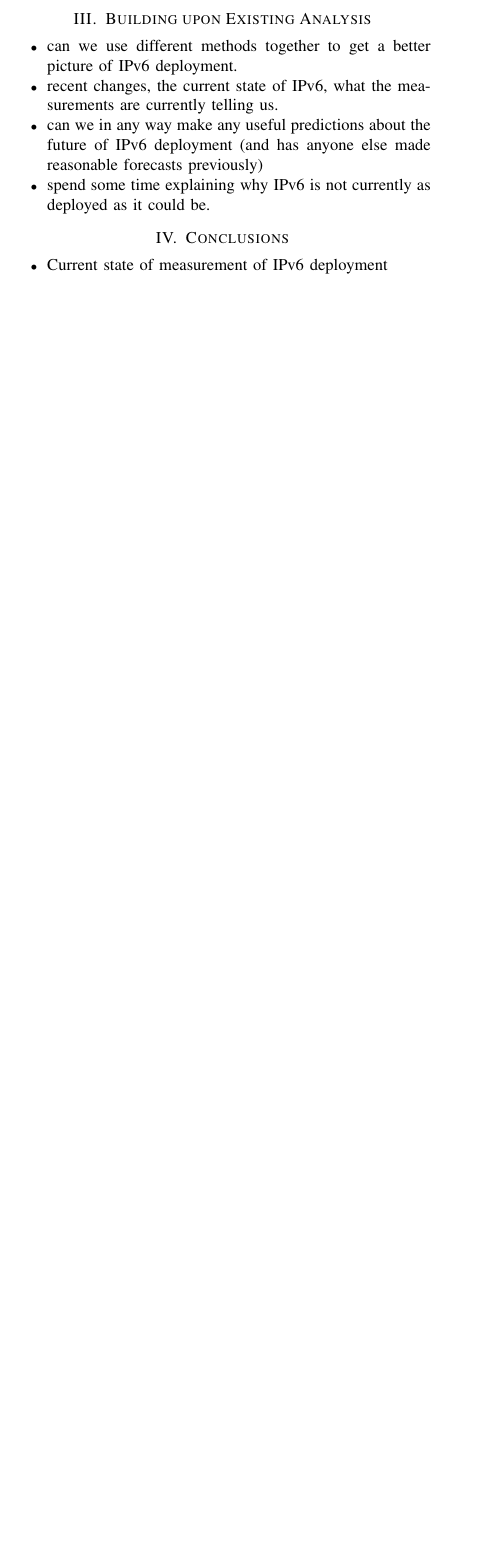
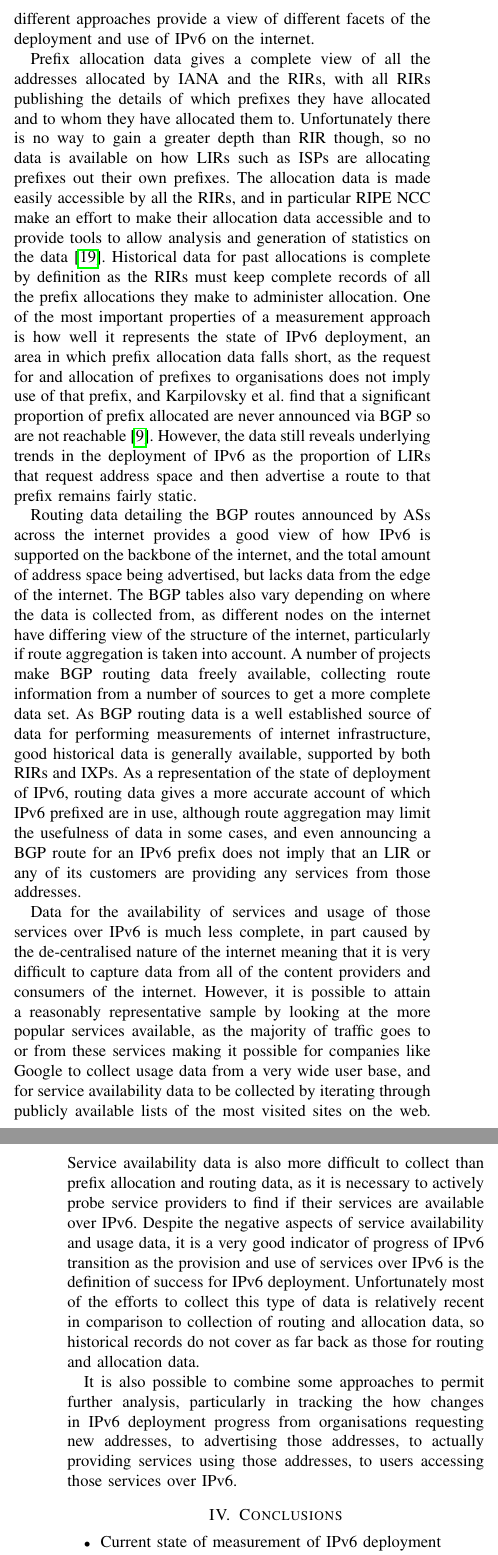
Before and after one commit to chrissorchard/irp-v6, a LaTeX paper (report/irp-report.tex, which reads report/analysis.tex): part of one column of page 4 of 5 before the commit and two parts of the columns of pages 4 and 5 of 5 after it, the two joined at a grey line, cut at the place of the change, the shorter picture padded with empty space. Compiled offline with pdfLaTeX.

Commit message:
Finished partial draft of analysis for handin

```diff
--- a/report/analysis.tex
+++ b/report/analysis.tex
@@ -1,12 +1,85 @@
-\section{Building upon Existing Analysis}
+\section{Analysis}
 
-\begin{itemize}
-    \item can we use different methods together to get a better picture of IPv6
-deployment.
-    \item recent changes, the current state of IPv6, what the measurements are
-currently telling us.
-    \item can we in any way make any useful predictions about the future of IPv6
-deployment (and has anyone else made reasonable forecasts previously)
-    \item spend some time explaining why IPv6 is not currently as deployed as it
-could be.
-\end{itemize}
+\subsection{Comparing Measurements}
+
+The methods of collecting data to track IPv6 deployment presented all have
+advantages and disadvantages, and the different approaches provide a view of
+different facets of the deployment and use of IPv6 on the internet.
+
+Prefix allocation data gives a complete view of all the addresses allocated by
+IANA and the RIRs, with all RIRs publishing the details of which prefixes they
+have allocated and to whom they have allocated them to. Unfortunately there is
+no way to gain a greater depth than RIR though, so no data is available on how
+LIRs such as ISPs are allocating prefixes out their own prefixes. The allocation
+data is made easily accessible by all the RIRs, and in particular RIPE NCC make
+an effort to make their allocation data accessible and to provide tools to allow
+analysis and generation of statistics on the data\cite{ripe_ncc_ripestat_2011}. Historical data for
+past allocations is complete by definition as the RIRs must keep complete
+records of all the prefix allocations they make to administer allocation. One of
+the most important properties of a measurement approach is how well it
+represents the state of IPv6 deployment, an area in which prefix allocation data
+falls short, as the request for and allocation of prefixes to organisations does
+not imply use of that prefix, and Karpilovsky et al. find that a significant
+proportion of prefix allocated are never announced via BGP so are not
+reachable\cite{karpilovsky_quantifying_2009}.
+However, the data still reveals underlying trends in the deployment of IPv6 as
+the proportion of LIRs that request address space and then advertise a route to
+that prefix remains fairly static.
+
+Routing data detailing the BGP routes announced by ASs across the internet
+provides a good view of how IPv6 is supported on the backbone of the internet,
+and the total amount of address space being advertised, but lacks data from the
+edge of the internet. The BGP tables also vary depending on where the data is
+collected from, as different nodes on the internet have differing view of the
+structure of the internet, particularly if route aggregation is taken into
+account. A number of projects make BGP routing data freely available, collecting
+route information from a number of sources to get a more complete data set. As
+BGP routing data is a well established source of data for performing
+measurements of internet infrastructure, good historical data is generally
+available, supported by both RIRs and IXPs. As a representation of the state of
+deployment of IPv6, routing data gives a more accurate account of which IPv6
+prefixed are in use, although route aggregation may limit the usefulness of data
+in some cases, and even announcing a BGP route for an IPv6 prefix does not
+imply that an LIR or any of its customers are providing any services from those
+addresses.
+
+Data for the availability of services and usage of those services over IPv6 is
+much less complete, in part caused by the de-centralised nature of the internet
+meaning that it is very difficult to capture data from all of the content
+providers and consumers of the internet. However, it is possible to attain a
+reasonably representative sample by looking at the more popular services
+available, as the majority of traffic goes to or from these services making it
+possible for companies like Google to collect usage data from a very wide user
+base, and for service availability data to be collected by iterating through
+publicly available lists of the most visited sites on the web. Service
+availability data is also more difficult to collect than prefix allocation and
+routing data, as it is necessary to actively probe service providers to find if
+their services are available over IPv6. Despite the negative aspects of service
+availability and usage data, it is a very good indicator of progress of IPv6
+transition as the provision and use of services over IPv6 is the definition of
+success for IPv6 deployment. Unfortunately most of the efforts to collect this
+type of data is relatively recent in comparison to collection of routing and
+allocation data, so historical records do not cover as far back as those for
+routing and allocation data.
+
+It is also possible to combine some approaches to permit further analysis,
+particularly in tracking the how changes in IPv6 deployment progress from
+organisations requesting new addresses, to advertising those addresses, to
+actually providing services using those addresses, to users accessing those
+services over IPv6.
+
+%\subsection{Analysis of IPv6 Deployment}
+
+%Returning to the discussion of the history of deployment of IPv6, it is clear
+%that between 1998 when the specification of IPv6 was released and 2008 that the
+%transition from IPv4 to IPv6 was much slower than the community had hoped(cite).
+%Using the measurements and analysis thereof collected it is possible to propose
+%some reasons why this may have been the case.
+
+
+%\subsection{Using Measurements to Promote Deployment}
+
+%\item can we use different methods together to get a better picture of IPv6 deployment.
+%\item recent changes, the current state of IPv6, what the measurements are currently telling us.
+%\item can we in any way make any useful predictions about the future of IPv6 deployment (and has anyone else made reasonable forecasts previously)
+%\item spend some time explaining why IPv6 is not currently as deployed as it could be.
```
Also changed, not shown: report/measurement.tex (+6 -6 lines).
